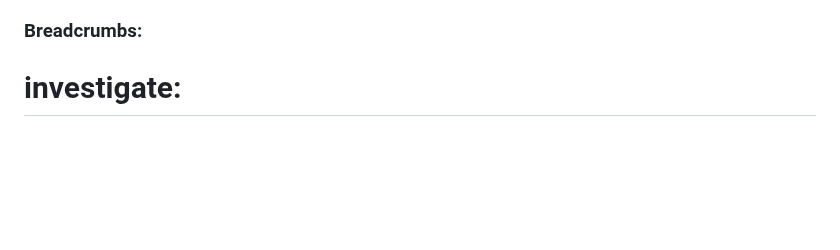
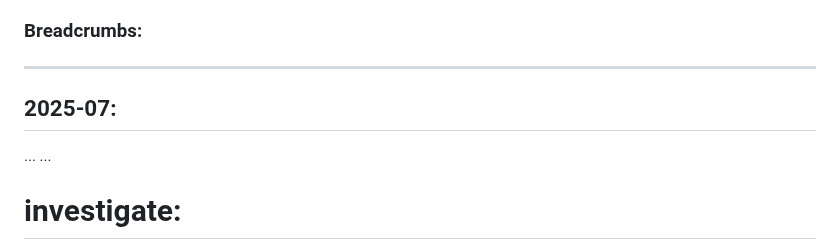
Before and after one commit to HwWobbe/PubBmH, a Markdown page: README.md, the part around the change. Rendered like a GitHub page; blank space fills up the shorter version.

```diff
--- a/README.md
+++ b/README.md
@@ -14,6 +14,11 @@
   - ...
 
 ### Breadcrumbs:
+
+<hr>
+
+## 2025-07:
+... ...
 
 # investigate:
 - https://app.netlify.com/teams/hwwobbe/extensions
```
